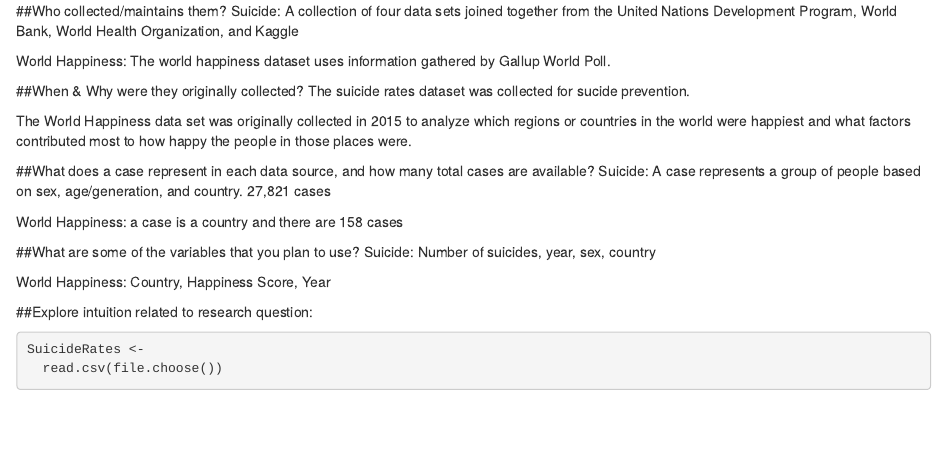
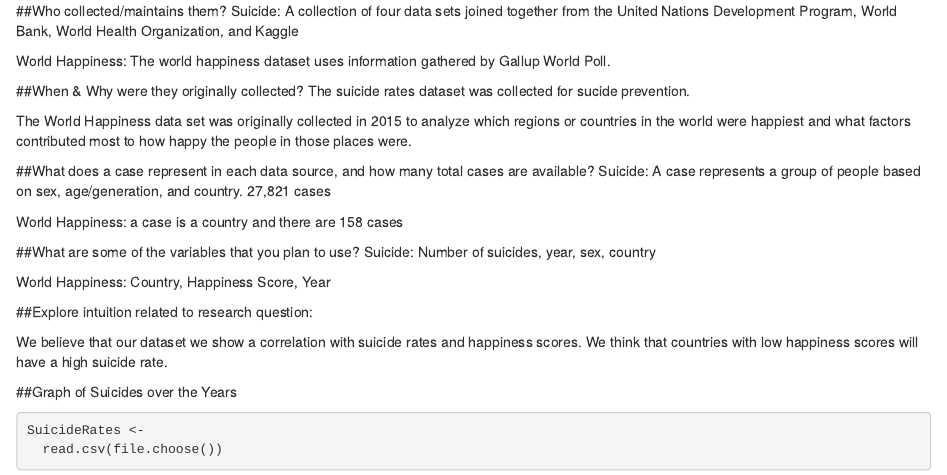
Before and after one commit to jkc5781/final-project-STAT184, an R Markdown document (Final Project Preliminary EDA.Rmd): the page in a window 1100 px wide, from 1000 px down. Rendered offline with R 4.5, knitr and Pandoc, with nearby package versions; some code elsewhere in the file could not run offline.

Commit message:
Added intuition research FIXED

````diff
--- a/Final Project Preliminary EDA.Rmd
+++ b/Final Project Preliminary EDA.Rmd
@@ -66,6 +66,9 @@ World Happiness: Country, Happiness Score, Year
 
 ##Explore intuition related to research question:
 
+We believe that our dataset we show a correlation with suicide rates and happiness scores. We think that countries with low happiness scores will have a high suicide rate.
+
+##Graph of Suicides over the Years
 ```{r}
 SuicideRates <-
   read.csv(file.choose())
````
Also changed, not shown: Final Project Preliminary EDA.nb.html.
